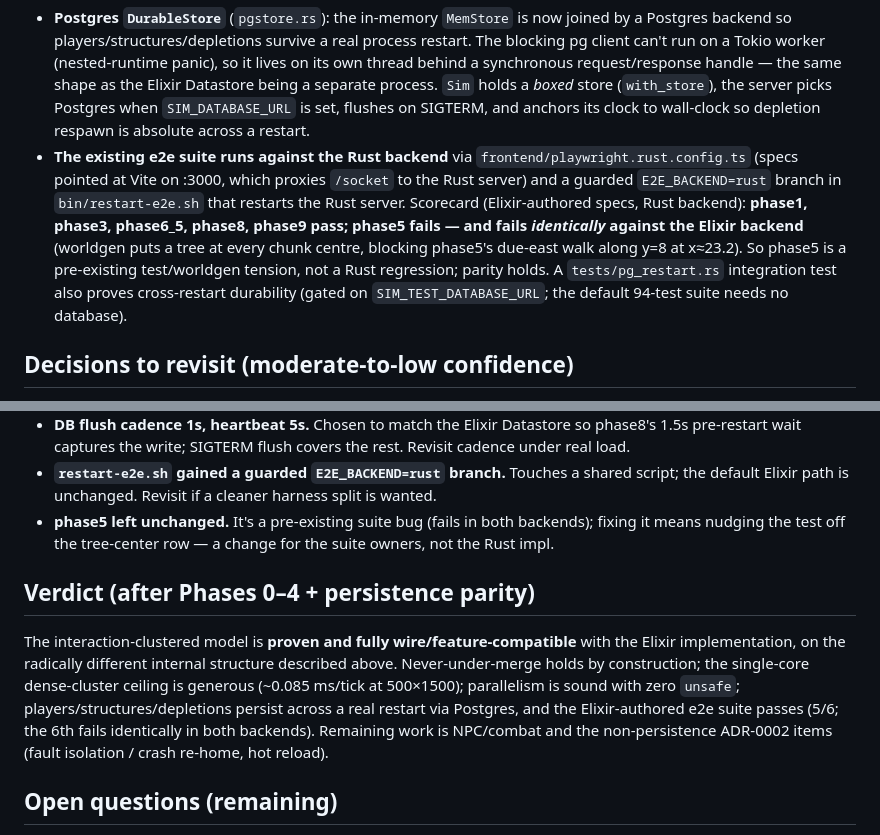
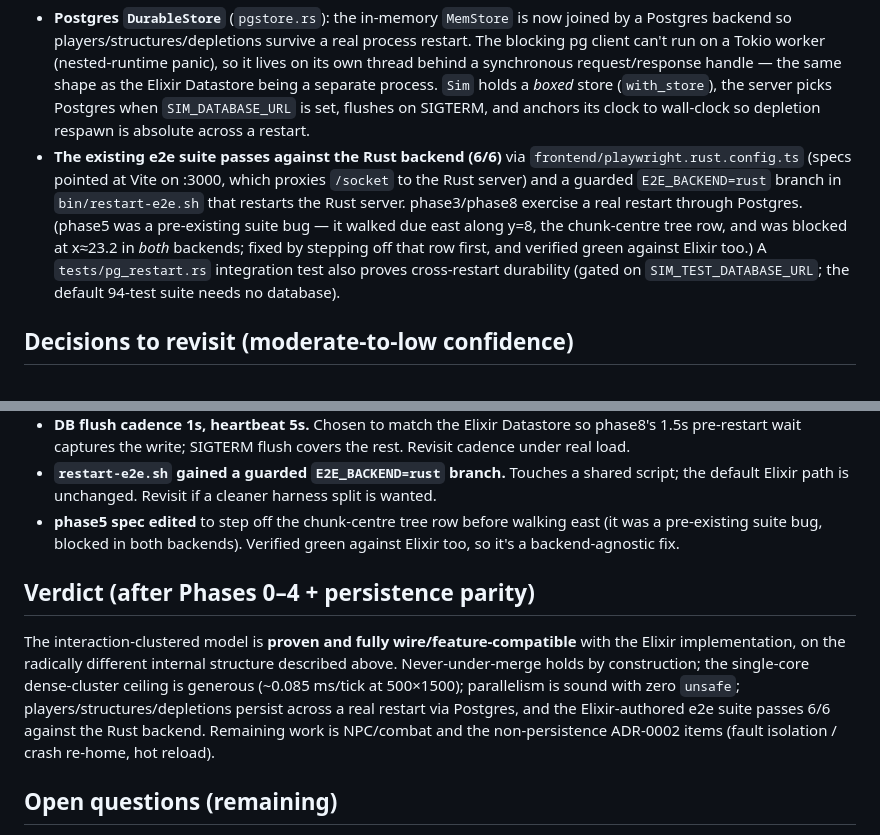
Before and after one commit to th7/sim, a Markdown page: IDEA.md, 2 parts joined by grey strips. GitHub-like rendering.

Commit message:
docs: e2e suite now 6/6 against Rust (phase5 fixed)

```diff
--- a/IDEA.md
+++ b/IDEA.md
@@ -208,14 +208,13 @@ Persistence parity + e2e validation:
   handle — the same shape as the Elixir Datastore being a separate process. `Sim` holds a *boxed* store
   (`with_store`), the server picks Postgres when `SIM_DATABASE_URL` is set, flushes on SIGTERM, and anchors
   its clock to wall-clock so depletion respawn is absolute across a restart.
-- **The existing e2e suite runs against the Rust backend** via `frontend/playwright.rust.config.ts` (specs
-  pointed at Vite on :3000, which proxies `/socket` to the Rust server) and a guarded `E2E_BACKEND=rust`
-  branch in `bin/restart-e2e.sh` that restarts the Rust server. Scorecard (Elixir-authored specs, Rust
-  backend): **phase1, phase3, phase6_5, phase8, phase9 pass; phase5 fails — and fails *identically* against
-  the Elixir backend** (worldgen puts a tree at every chunk centre, blocking phase5's due-east walk along
-  y=8 at x≈23.2). So phase5 is a pre-existing test/worldgen tension, not a Rust regression; parity holds.
-  A `tests/pg_restart.rs` integration test also proves cross-restart durability (gated on
-  `SIM_TEST_DATABASE_URL`; the default 94-test suite needs no database).
+- **The existing e2e suite passes against the Rust backend (6/6)** via `frontend/playwright.rust.config.ts`
+  (specs pointed at Vite on :3000, which proxies `/socket` to the Rust server) and a guarded
+  `E2E_BACKEND=rust` branch in `bin/restart-e2e.sh` that restarts the Rust server. phase3/phase8 exercise a
+  real restart through Postgres. (phase5 was a pre-existing suite bug — it walked due east along y=8, the
+  chunk-centre tree row, and was blocked at x≈23.2 in *both* backends; fixed by stepping off that row
+  first, and verified green against Elixir too.) A `tests/pg_restart.rs` integration test also proves
+  cross-restart durability (gated on `SIM_TEST_DATABASE_URL`; the default 94-test suite needs no database).
 
 ## Decisions to revisit (moderate-to-low confidence)
 
@@ -233,8 +232,8 @@ Persistence parity + e2e validation:
   wait captures the write; SIGTERM flush covers the rest. Revisit cadence under real load.
 - **`restart-e2e.sh` gained a guarded `E2E_BACKEND=rust` branch.** Touches a shared script; the default
   Elixir path is unchanged. Revisit if a cleaner harness split is wanted.
-- **phase5 left unchanged.** It's a pre-existing suite bug (fails in both backends); fixing it means nudging
-  the test off the tree-center row — a change for the suite owners, not the Rust impl.
+- **phase5 spec edited** to step off the chunk-centre tree row before walking east (it was a pre-existing
+  suite bug, blocked in both backends). Verified green against Elixir too, so it's a backend-agnostic fix.
 
 ## Verdict (after Phases 0–4 + persistence parity)
 
@@ -242,8 +241,8 @@ The interaction-clustered model is **proven and fully wire/feature-compatible**
 implementation, on the radically different internal structure described above. Never-under-merge holds by
 construction; the single-core dense-cluster ceiling is generous (~0.085 ms/tick at 500×1500); parallelism
 is sound with zero `unsafe`; players/structures/depletions persist across a real restart via Postgres, and
-the Elixir-authored e2e suite passes (5/6; the 6th fails identically in both backends). Remaining work is
-NPC/combat and the non-persistence ADR-0002 items (fault isolation / crash re-home, hot reload).
+the Elixir-authored e2e suite passes 6/6 against the Rust backend. Remaining work is NPC/combat and the
+non-persistence ADR-0002 items (fault isolation / crash re-home, hot reload).
 
 ## Open questions (remaining)
 
```
